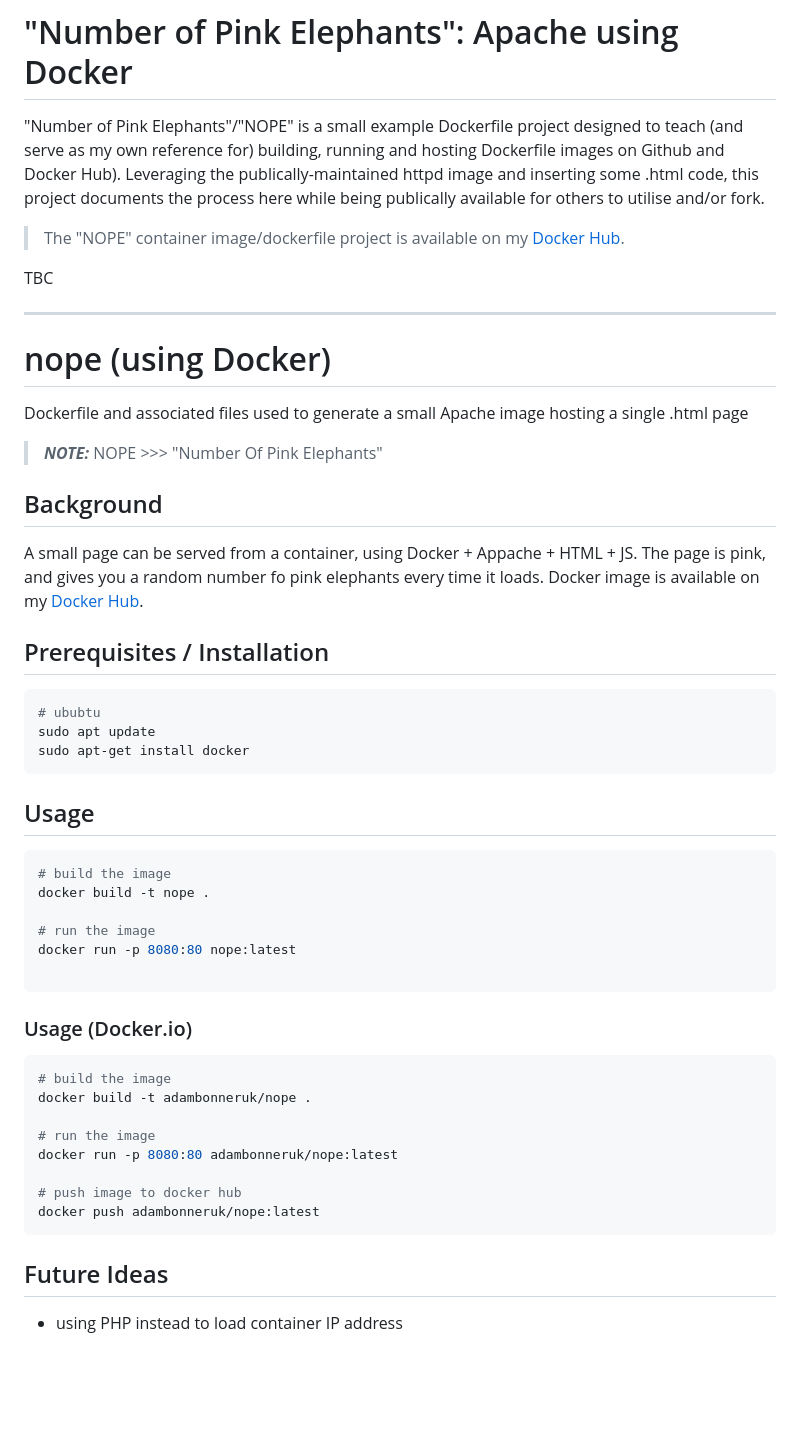
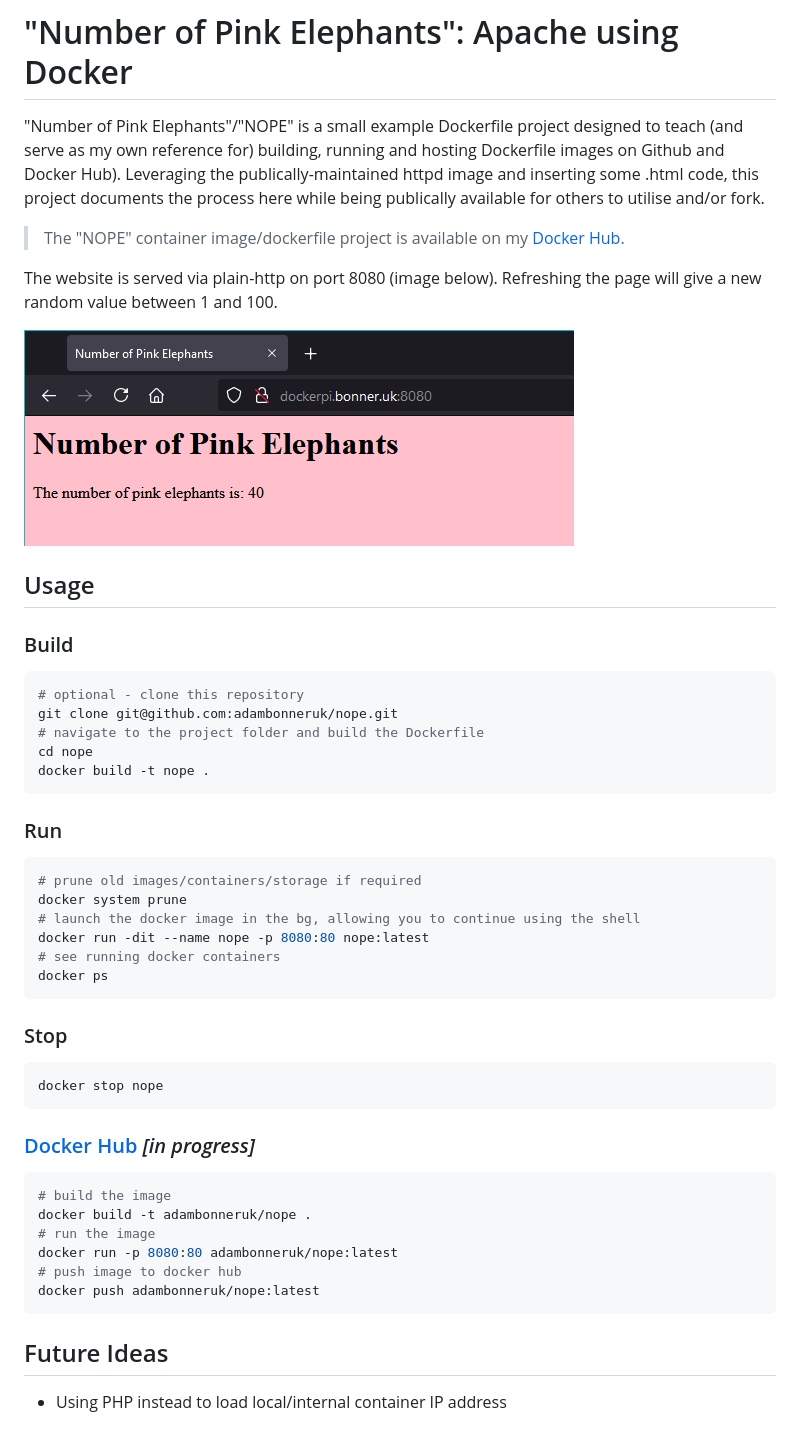
Before and after one commit to adambonneruk/nope, a Markdown page: readme.md, the part around the change. Drawn GitHub-style; pictures changed too: .screenshot/number-of-pink-elephants.png (added); blank space fills up the shorter version.

Commit message:
updated readme.md with project context, samples and a screenshot

````diff
--- a/readme.md
+++ b/readme.md
@@ -3,46 +3,45 @@
 
 > The "NOPE" container image/dockerfile project is available on my [Docker Hub](https://hub.docker.com/repository/docker/adambonneruk/nope).
 
+The website is served via plain-http on port 8080 (image below). Refreshing the page will give a new random value between 1 and 100.
 
-TBC
+![](.screenshot/number-of-pink-elephants.png)
 
----
-# nope (using Docker)
-Dockerfile and associated files used to generate a small Apache image hosting a single .html page
+## Usage
 
-> **_NOTE:_** NOPE >>> "Number Of Pink Elephants"
-
-## Background
-A small page can be served from a container, using Docker + Appache + HTML + JS. The page is pink, and gives you a random number fo pink elephants every time it loads. Docker image is available on my [Docker Hub](https://hub.docker.com/repository/docker/adambonneruk/nope).
-
-## Prerequisites / Installation
+### Build
 ```bash
-# ububtu
-sudo apt update
-sudo apt-get install docker
+# optional - clone this repository
+git clone git@github.com:adambonneruk/nope.git
+# navigate to the project folder and build the Dockerfile
+cd nope
+docker build -t nope .
 ```
 
-## Usage
+### Run
 ```bash
-# build the image
-docker build -t nope .
-
-# run the image
-docker run -p 8080:80 nope:latest
-
+# prune old images/containers/storage if required
+docker system prune
+# launch the docker image in the bg, allowing you to continue using the shell
+docker run -dit --name nope -p 8080:80 nope:latest
+# see running docker containers
+docker ps
 ```
 
-### Usage (Docker.io)
+### Stop
+```bash
+docker stop nope
+```
+
+### [Docker Hub](https://hub.docker.com/repository/docker/adambonneruk/nope) _[in progress]_
 ```bash
 # build the image
 docker build -t adambonneruk/nope .
-
 # run the image
 docker run -p 8080:80 adambonneruk/nope:latest
-
 # push image to docker hub
 docker push adambonneruk/nope:latest
 ```
 
 ## Future Ideas
-* using PHP instead to load container IP address
+- Using PHP instead to load local/internal container IP address
````
